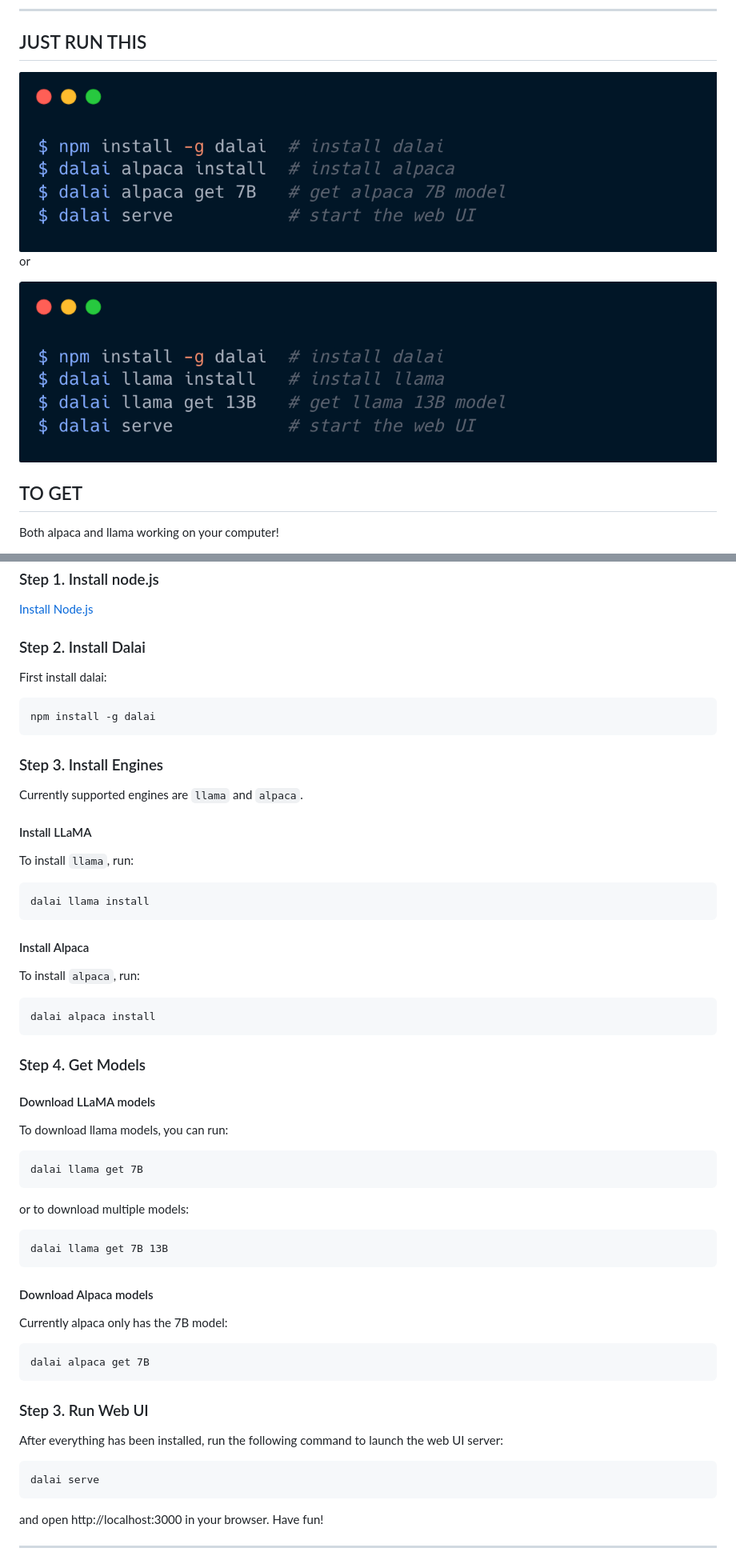
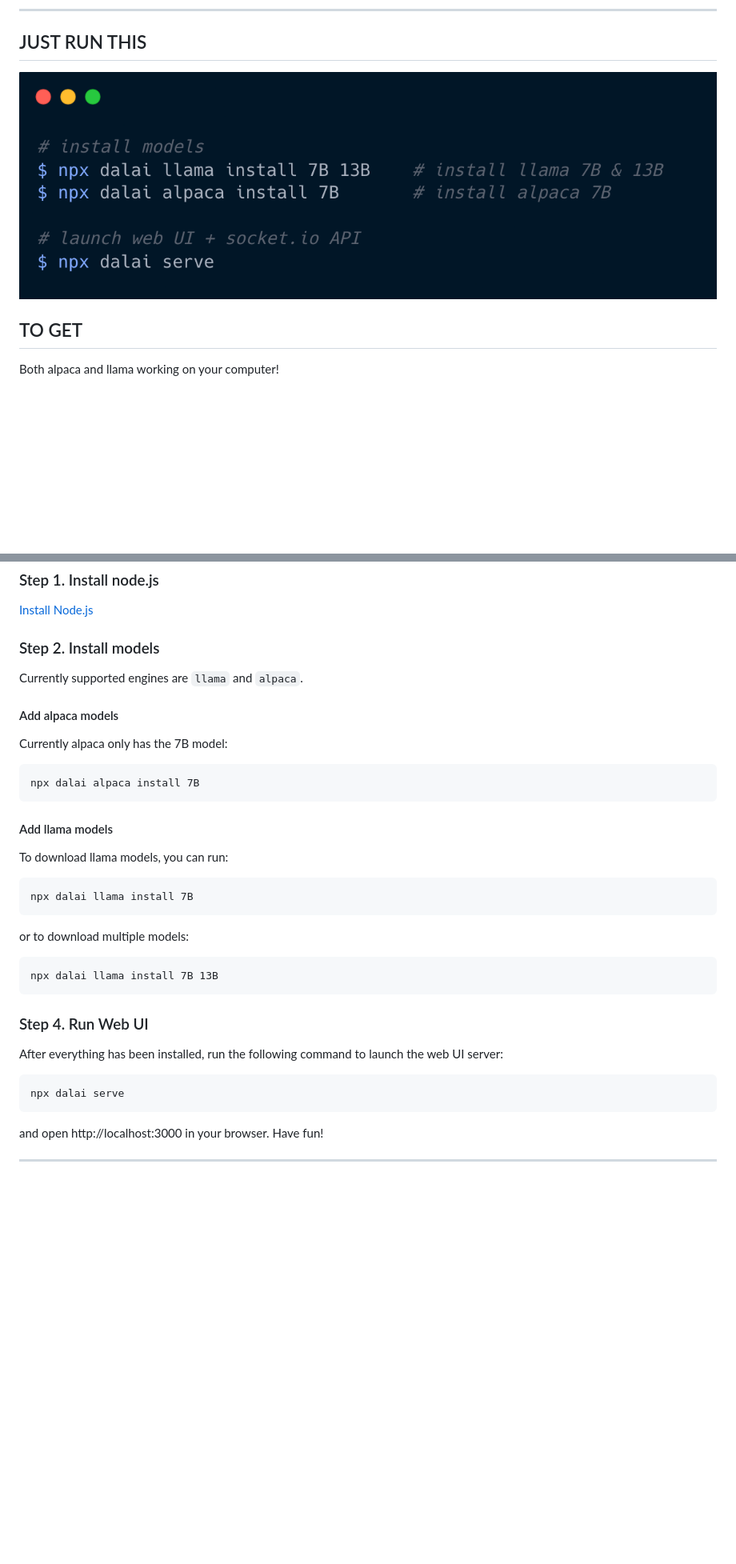
Before and after one commit to cocktailpeanut/dalai, a Markdown page: docs/README.md, 2 parts joined by grey strips. Shown: that part at 80% size. Drawn GitHub-style; pictures changed too: docs/npx.png (added); blank space fills up the shorter version.

````diff
--- a/docs/README.md
+++ b/docs/README.md
@@ -36,11 +37,7 @@ Run LLaMA on your computer.
 
 ## JUST RUN THIS
 
-<img src="alpa.png" class='round'>
-
-or
-
-<img src="llam.png" class='round'>
+<img src="npx.png" class='round'>
 
 ## TO GET
 
@@ -134,66 +130,38 @@ You do NOT have to install all models, you can install one by one. Let's take a
 
 <a href="https://nodejs.org/en/download/" class='btn'>Install Node.js</a>
 
-### Step 2. Install Dalai
-
-First install dalai:
-
-```
-npm install -g dalai
-```
-
-### Step 3. Install Engines
+### Step 2. Install models
 
 Currently supported engines are `llama` and `alpaca`.
 
-#### Install LLaMA
+#### Add alpaca models
 
-To install `llama`, run:
+Currently alpaca only has the 7B model:
 
 ```
-dalai llama install
+npx dalai alpaca install 7B
 ```
 
-#### Install Alpaca
-
-To install `alpaca`, run:
-
-```
-dalai alpaca install
-```
-
-### Step 4. Get Models
-
-#### Download LLaMA models
+#### Add llama models
 
 To download llama models, you can run:
 
 ```
-dalai llama get 7B
+npx dalai llama install 7B
 ```
-
 
 or to download multiple models:
 
 ```
-dalai llama get 7B 13B
+npx dalai llama install 7B 13B
 ```
 
-#### Download Alpaca models
-
-Currently alpaca only has the 7B model:
-
-```
-dalai alpaca get 7B
-```
-
-
-### Step 3. Run Web UI
+### Step 4. Run Web UI
 
 After everything has been installed, run the following command to launch the web UI server:
 
 ```
-dalai serve
+npx dalai serve
 ```
 
 and open http://localhost:3000 in your browser. Have fun!
````
Also changed, not shown: other parts of docs/README.md (+96 -220 lines), docs/dalaicli.png (added), 12 other files.
